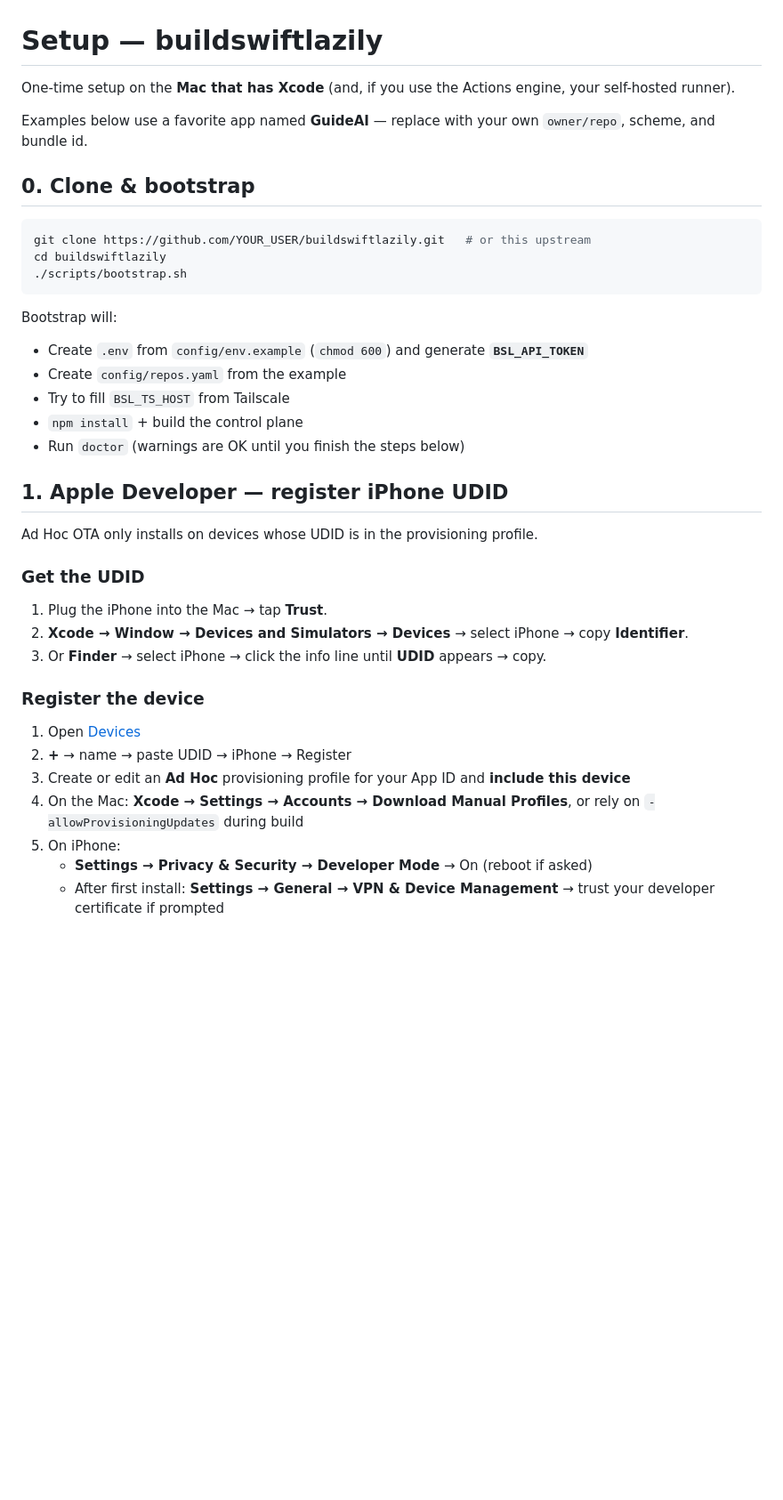
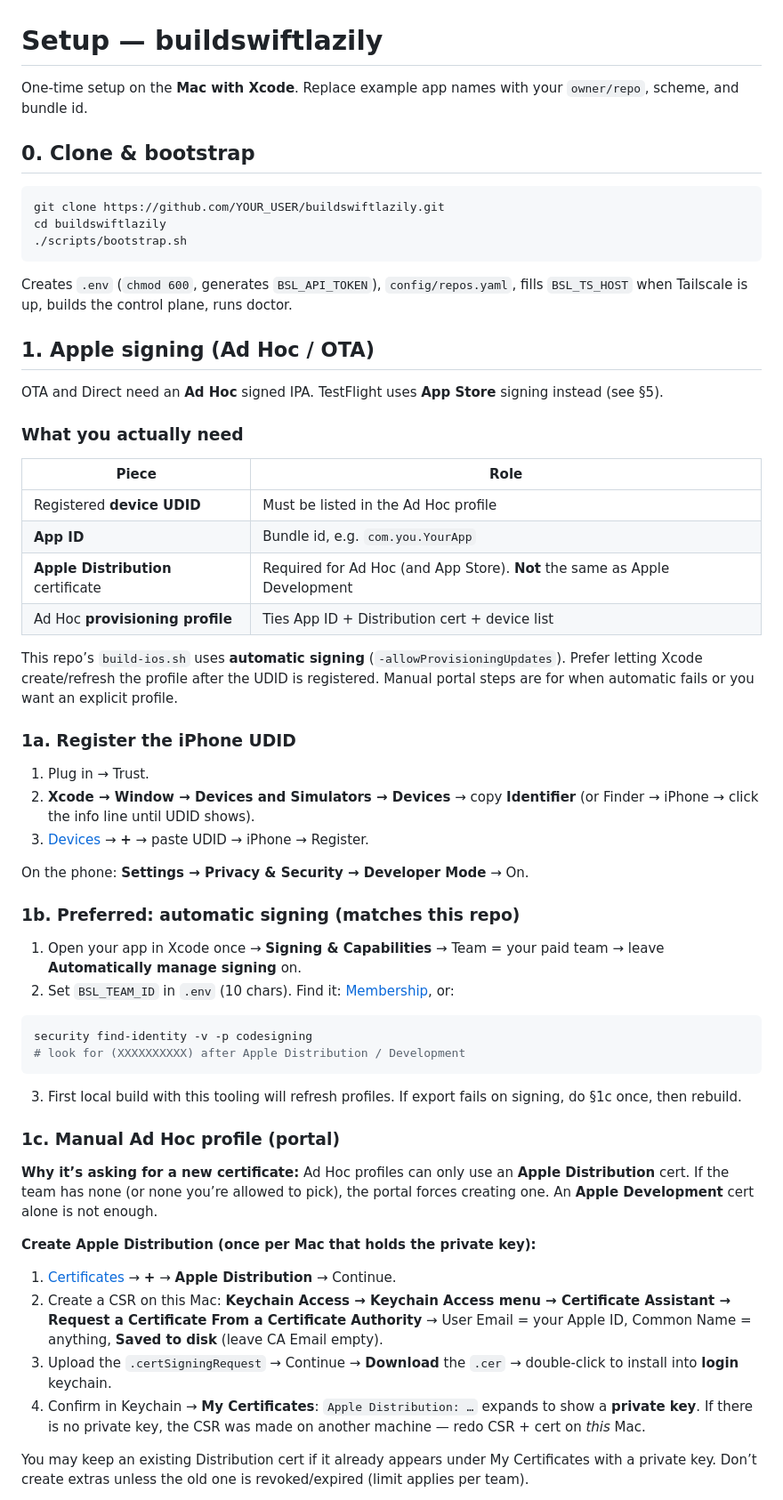
Before and after one commit to isaacy13/buildswiftlazily, a Markdown page: docs/SETUP.md, the part around one of its changes. Shown at 89% size. Rendered like a GitHub page; blank space fills up the shorter version.

````diff
--- a/docs/SETUP.md
+++ b/docs/SETUP.md
@@ -1,41 +1,62 @@
 # Setup — buildswiftlazily
 
-One-time setup on the **Mac that has Xcode** (and, if you use the Actions engine, your self-hosted runner).
-
-Examples below use a favorite app named **GuideAI** — replace with your own `owner/repo`, scheme, and bundle id.
+One-time setup on the **Mac with Xcode**. Replace example app names with your `owner/repo`, scheme, and bundle id.
 
 ## 0. Clone & bootstrap
 
 ```bash
-git clone https://github.com/YOUR_USER/buildswiftlazily.git   # or this upstream
+git clone https://github.com/YOUR_USER/buildswiftlazily.git
 cd buildswiftlazily
 ./scripts/bootstrap.sh
 ```
 
-Bootstrap will:
+Creates `.env` (`chmod 600`, generates `BSL_API_TOKEN`), `config/repos.yaml`, fills `BSL_TS_HOST` when Tailscale is up, builds the control plane, runs doctor.
 
-- Create `.env` from `config/env.example` (`chmod 600`) and generate **`BSL_API_TOKEN`**
-- Create `config/repos.yaml` from the example
-- Try to fill `BSL_TS_HOST` from Tailscale
-- `npm install` + build the control plane
-- Run `doctor` (warnings are OK until you finish the steps below)
+## 1. Apple signing (Ad Hoc / OTA)
 
-## 1. Apple Developer — register iPhone UDID
+OTA and Direct need an **Ad Hoc** signed IPA. TestFlight uses **App Store** signing instead (see §5).
 
-Ad Hoc OTA only installs on devices whose UDID is in the provisioning profile.
+### What you actually need
 
-### Get the UDID
+| Piece | Role |
+|-------|------|
+| Registered **device UDID** | Must be listed in the Ad Hoc profile |
+| **App ID** | Bundle id, e.g. `com.you.YourApp` |
+| **Apple Distribution** certificate | Required for Ad Hoc (and App Store). **Not** the same as Apple Development |
+| Ad Hoc **provisioning profile** | Ties App ID + Distribution cert + device list |
 
-1. Plug the iPhone into the Mac → tap **Trust**.
-2. **Xcode → Window → Devices and Simulators → Devices** → select iPhone → copy **Identifier**.
-3. Or **Finder** → select iPhone → click the info line until **UDID** appears → copy.
+This repo’s `build-ios.sh` uses **automatic signing** (`-allowProvisioningUpdates`). Prefer letting Xcode create/refresh the profile after the UDID is registered. Manual portal steps are for when automatic fails or you want an explicit profile.
 
-### Register the device
+### 1a. Register the iPhone UDID
 
-1. Open [Devices](https://developer.apple.com/account/resources/devices/list)
-2. **+** → name → paste UDID → iPhone → Register
-3. Create or edit an **Ad Hoc** provisioning profile for your App ID and **include this device**
-4. On the Mac: **Xcode → Settings → Accounts → Download Manual Profiles**, or rely on `-allowProvisioningUpdates` during build
-5. On iPhone:
-   - **Settings → Privacy & Security → Developer Mode** → On (reboot if asked)
-   - After first install: **Settings → General → VPN & Device Management** → trust your developer certificate if prompted
+1. Plug in → Trust.
+2. **Xcode → Window → Devices and Simulators → Devices** → copy **Identifier** (or Finder → iPhone → click the info line until UDID shows).
+3. [Devices](https://developer.apple.com/account/resources/devices/list) → **+** → paste UDID → iPhone → Register.
+
+On the phone: **Settings → Privacy & Security → Developer Mode** → On.
+
+### 1b. Preferred: automatic signing (matches this repo)
+
+1. Open your app in Xcode once → **Signing & Capabilities** → Team = your paid team → leave **Automatically manage signing** on.
+2. Set `BSL_TEAM_ID` in `.env` (10 chars). Find it: [Membership](https://developer.apple.com/account#MembershipDetailsCard), or:
+
+```bash
+security find-identity -v -p codesigning
+# look for (XXXXXXXXXX) after Apple Distribution / Development
+```
+
+3. First local build with this tooling will refresh profiles. If export fails on signing, do §1c once, then rebuild.
+
+### 1c. Manual Ad Hoc profile (portal)
+
+**Why it’s asking for a new certificate:** Ad Hoc profiles can only use an **Apple Distribution** cert. If the team has none (or none you’re allowed to pick), the portal forces creating one. An **Apple Development** cert alone is not enough.
+
+**Create Apple Distribution (once per Mac that holds the private key):**
+
+1. [Certificates](https://developer.apple.com/account/resources/certificates/list) → **+** → **Apple Distribution** → Continue.
+2. Create a CSR on this Mac: **Keychain Access → Keychain Access menu → Certificate Assistant → Request a Certificate From a Certificate Authority** → User Email = your Apple ID, Common Name = anything, **Saved to disk** (leave CA Email empty).
+3. Upload the `.certSigningRequest` → Continue → **Download** the `.cer` → double-click to install into **login** keychain.
+4. Confirm in Keychain → **My Certificates**: `Apple Distribution: …` expands to show a **private key**. If there is no private key, the CSR was made on another machine — redo CSR + cert on *this* Mac.
+
+You may keep an existing Distribution cert if it already appears under My Certificates with a private key. Don’t create extras unless the old one is revoked/expired (limit applies per team).
+
````
Also changed, not shown: other parts of docs/SETUP.md (+74 -75 lines).
